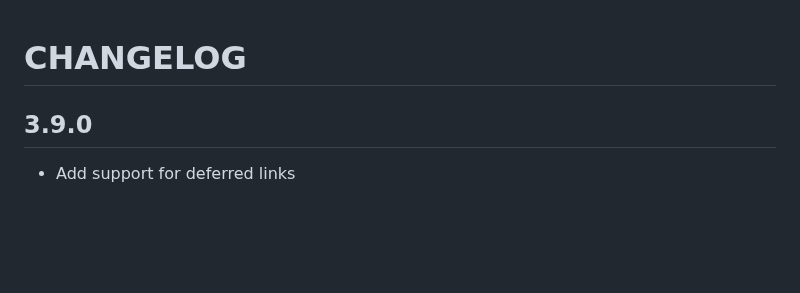
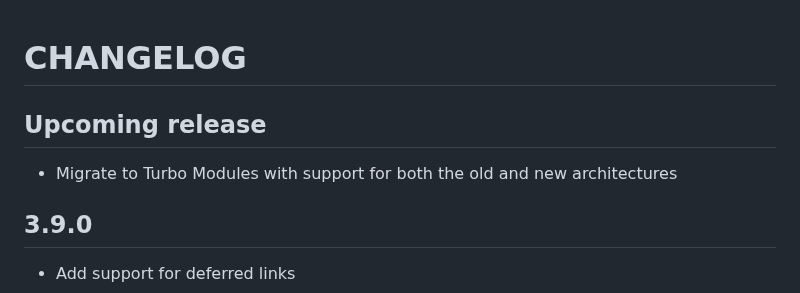
Before and after one commit to Notificare/notificare-sdk-react-native, a Markdown page: CHANGELOG.md, the part around the change. Rendered like a GitHub page; blank space fills up the shorter version.

Commit message:
chore: update changelog

```diff
--- a/CHANGELOG.md
+++ b/CHANGELOG.md
@@ -1,4 +1,8 @@
 # CHANGELOG
+
+## Upcoming release
+
+- Migrate to Turbo Modules with support for both the old and new architectures
 
 ## 3.9.0
 
```
